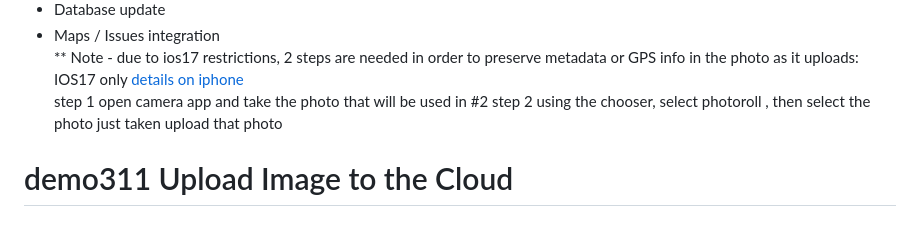
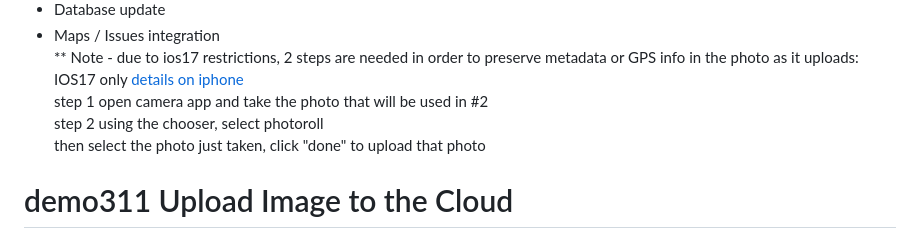
Before and after one commit to rowntreerob/demo311, a Markdown page: README.md, the part around the change. Rendered like a GitHub page.

Commit message:
rev for ios17 changes to iphones instructions 2nd try at proper format

```diff
--- a/README.md
+++ b/README.md
@@ -18,8 +18,8 @@ Pretrained model & AI classification model will:
 \** Note - due to ios17 restrictions, 2 steps are needed in order to preserve metadata or GPS info in the photo as it uploads:
   IOS17 only [details on iphone](https://bugs.webkit.org/show_bug.cgi?id=207088#c26)
        step 1 open camera app and take the photo that will be used in #2
-       step 2 using the chooser, select photoroll , then select the photo just taken
-       upload that photo
+       step 2 using the chooser, select photoroll
+       then select the photo just taken, click "done" to upload that photo
 # demo311 Upload Image to the Cloud
 It could not be any easier.
 From the phone's images ( gallery or snapped photos ) it does not require a native app ( ios or android ) in order to extract the following:
```
